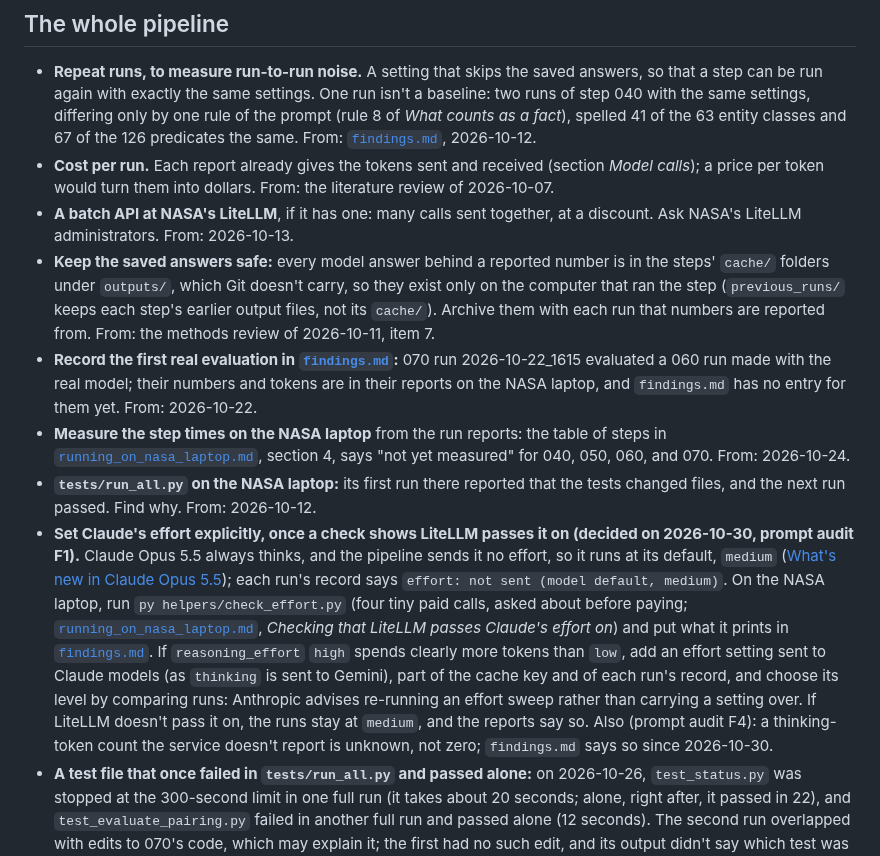
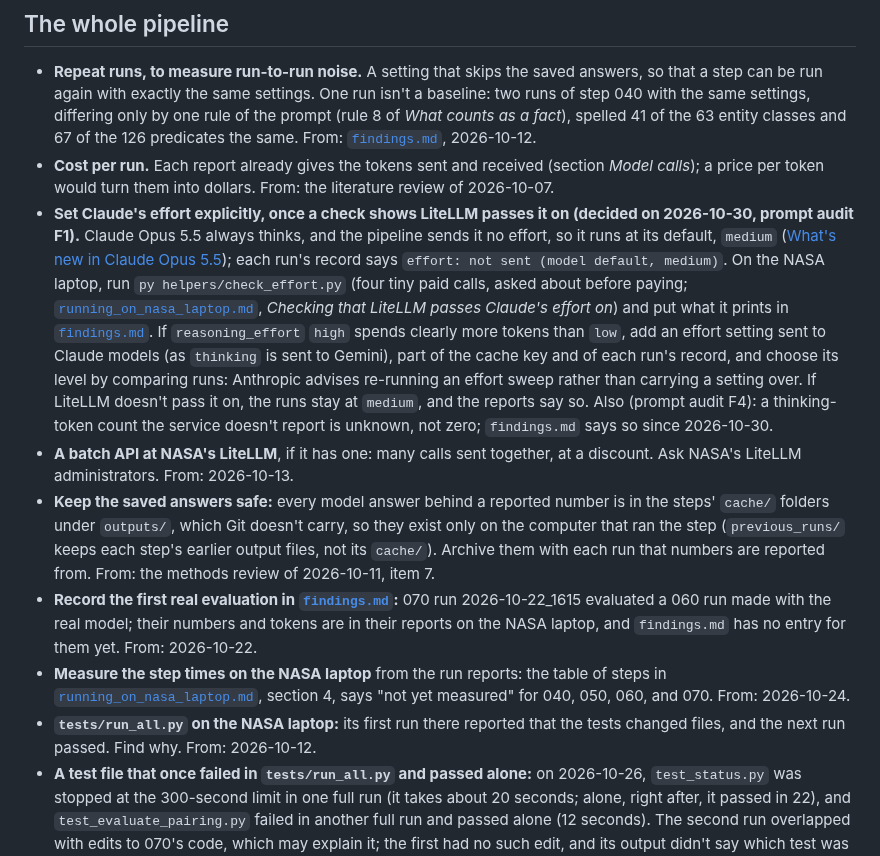
Before and after one commit to iulia-iordanescu/datanasagov_KG_proj, a Markdown page: docs/improvements.md, the part around the change. Drawn GitHub-style.

Commit message:
Improvements list: the item on setting Claude's effort sits in its place in The whole pipeline, after Cost per run (it had landed after the run_all.py item)

```diff
--- a/docs/improvements.md
+++ b/docs/improvements.md
@@ -6,12 +6,12 @@ The changes to make to the pipeline itself: what to change, why, and where the i
 
 - **Repeat runs, to measure run-to-run noise.** A setting that skips the saved answers, so that a step can be run again with exactly the same settings. One run isn't a baseline: two runs of step 040 with the same settings, differing only by one rule of the prompt (rule 8 of *What counts as a fact*), spelled 41 of the 63 entity classes and 67 of the 126 predicates the same. From: [`findings.md`](findings.md), 2026-10-12.
 - **Cost per run.** Each report already gives the tokens sent and received (section *Model calls*); a price per token would turn them into dollars. From: the literature review of 2026-10-07.
+- **Set Claude's effort explicitly, once a check shows LiteLLM passes it on (decided on 2026-10-30, prompt audit F1).** Claude Opus 5.5 always thinks, and the pipeline sends it no effort, so it runs at its default, `medium` ([What's new in Claude Opus 5.5](https://platform.claude.com/docs/en/models/opus-5-5/whats-new-opus-5-5)); each run's record says `effort: not sent (model default, medium)`. On the NASA laptop, run `py helpers/check_effort.py` (four tiny paid calls, asked about before paying; [`running_on_nasa_laptop.md`](running_on_nasa_laptop.md), *Checking that LiteLLM passes Claude's effort on*) and put what it prints in [`findings.md`](findings.md). If `reasoning_effort` `high` spends clearly more tokens than `low`, add an effort setting sent to Claude models (as `thinking` is sent to Gemini), part of the cache key and of each run's record, and choose its level by comparing runs: Anthropic advises re-running an effort sweep rather than carrying a setting over. If LiteLLM doesn't pass it on, the runs stay at `medium`, and the reports say so. Also (prompt audit F4): a thinking-token count the service doesn't report is unknown, not zero; `findings.md` says so since 2026-10-30.
 - **A batch API at NASA's LiteLLM**, if it has one: many calls sent together, at a discount. Ask NASA's LiteLLM administrators. From: 2026-10-13.
 - **Keep the saved answers safe:** every model answer behind a reported number is in the steps' `cache/` folders under `outputs/`, which Git doesn't carry, so they exist only on the computer that ran the step (`previous_runs/` keeps each step's earlier output files, not its `cache/`). Archive them with each run that numbers are reported from. From: the methods review of 2026-10-11, item 7.
 - **Record the first real evaluation in [`findings.md`](findings.md):** 070 run 2026-10-22_1615 evaluated a 060 run made with the real model; their numbers and tokens are in their reports on the NASA laptop, and `findings.md` has no entry for them yet. From: 2026-10-22.
 - **Measure the step times on the NASA laptop** from the run reports: the table of steps in [`running_on_nasa_laptop.md`](running_on_nasa_laptop.md), section 4, says "not yet measured" for 040, 050, 060, and 070. From: 2026-10-24.
 - **`tests/run_all.py` on the NASA laptop:** its first run there reported that the tests changed files, and the next run passed. Find why. From: 2026-10-12.
-- **Set Claude's effort explicitly, once a check shows LiteLLM passes it on (decided on 2026-10-30, prompt audit F1).** Claude Opus 5.5 always thinks, and the pipeline sends it no effort, so it runs at its default, `medium` ([What's new in Claude Opus 5.5](https://platform.claude.com/docs/en/models/opus-5-5/whats-new-opus-5-5)); each run's record says `effort: not sent (model default, medium)`. On the NASA laptop, run `py helpers/check_effort.py` (four tiny paid calls, asked about before paying; [`running_on_nasa_laptop.md`](running_on_nasa_laptop.md), *Checking that LiteLLM passes Claude's effort on*) and put what it prints in [`findings.md`](findings.md). If `reasoning_effort` `high` spends clearly more tokens than `low`, add an effort setting sent to Claude models (as `thinking` is sent to Gemini), part of the cache key and of each run's record, and choose its level by comparing runs: Anthropic advises re-running an effort sweep rather than carrying a setting over. If LiteLLM doesn't pass it on, the runs stay at `medium`, and the reports say so. Also (prompt audit F4): a thinking-token count the service doesn't report is unknown, not zero; `findings.md` says so since 2026-10-30.
 - **A test file that once failed in `tests/run_all.py` and passed alone:** on 2026-10-26, `test_status.py` was stopped at the 300-second limit in one full run (it takes about 20 seconds; alone, right after, it passed in 22), and `test_evaluate_pairing.py` failed in another full run and passed alone (12 seconds). The second run overlapped with edits to 070's code, which may explain it; the first had no such edit, and its output didn't say which test was running. Now `run_all.py` names each test as it starts and, at the time limit, prints what the file had written, and `test_status.py` gives each status read 120 seconds; if it happens again, the output names the test. From: 2026-10-26.
 - **README, *How to reproduce*:** setup and running are in [`running_on_nasa_laptop.md`](running_on_nasa_laptop.md); building the graph waits for step 080. From: my old to-do list.
 - **Other catalogs:** some things fit only data.nasa.gov. The catalog's address is fixed in the code (`010_harvest/010_harvest_helpers/ckan_client.py`); "undefined" is treated as a maintainer (`020_clean/020_clean_helpers/maintainers.py`); splitting into strata needs a maintainer field that other catalogs may not fill; step 040's prompts say "a catalog of NASA datasets". From: the methods review of 2026-10-11, item 11.
```
